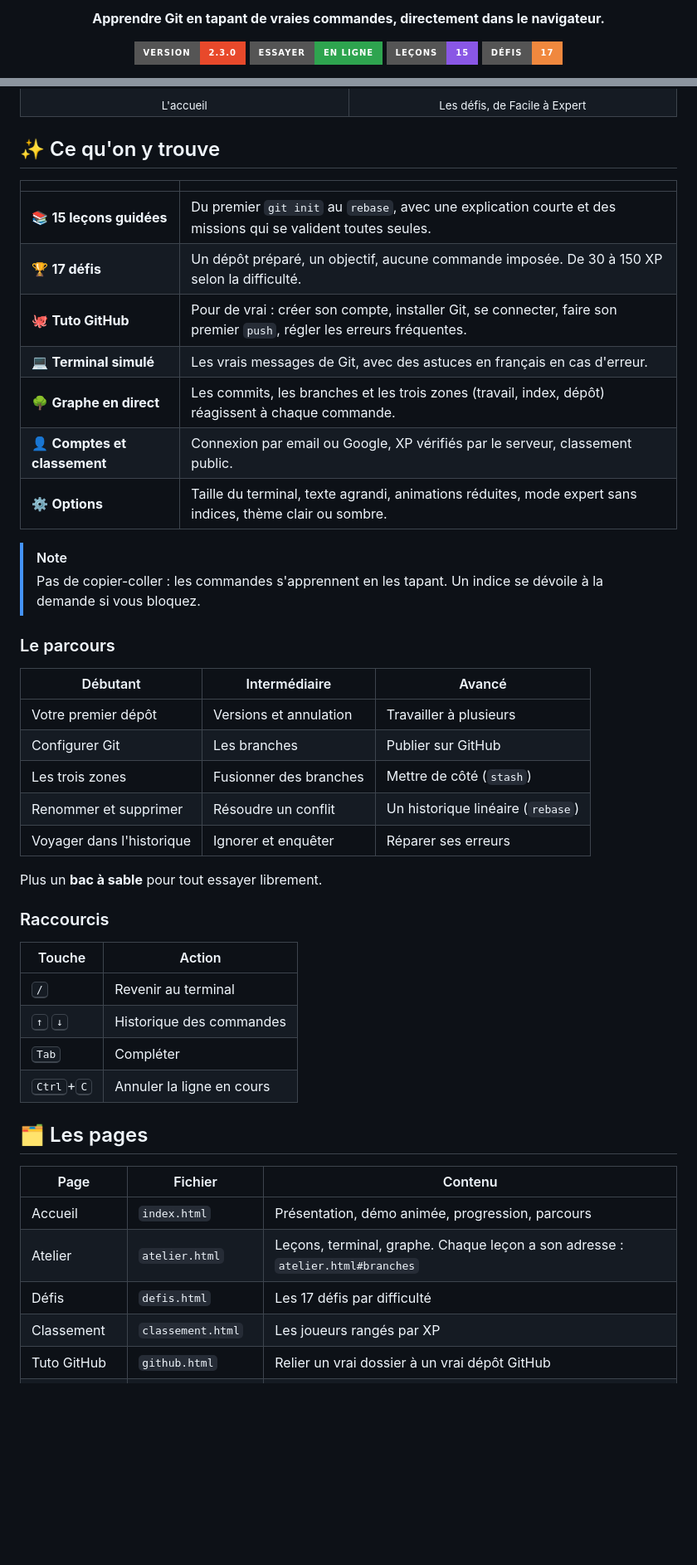
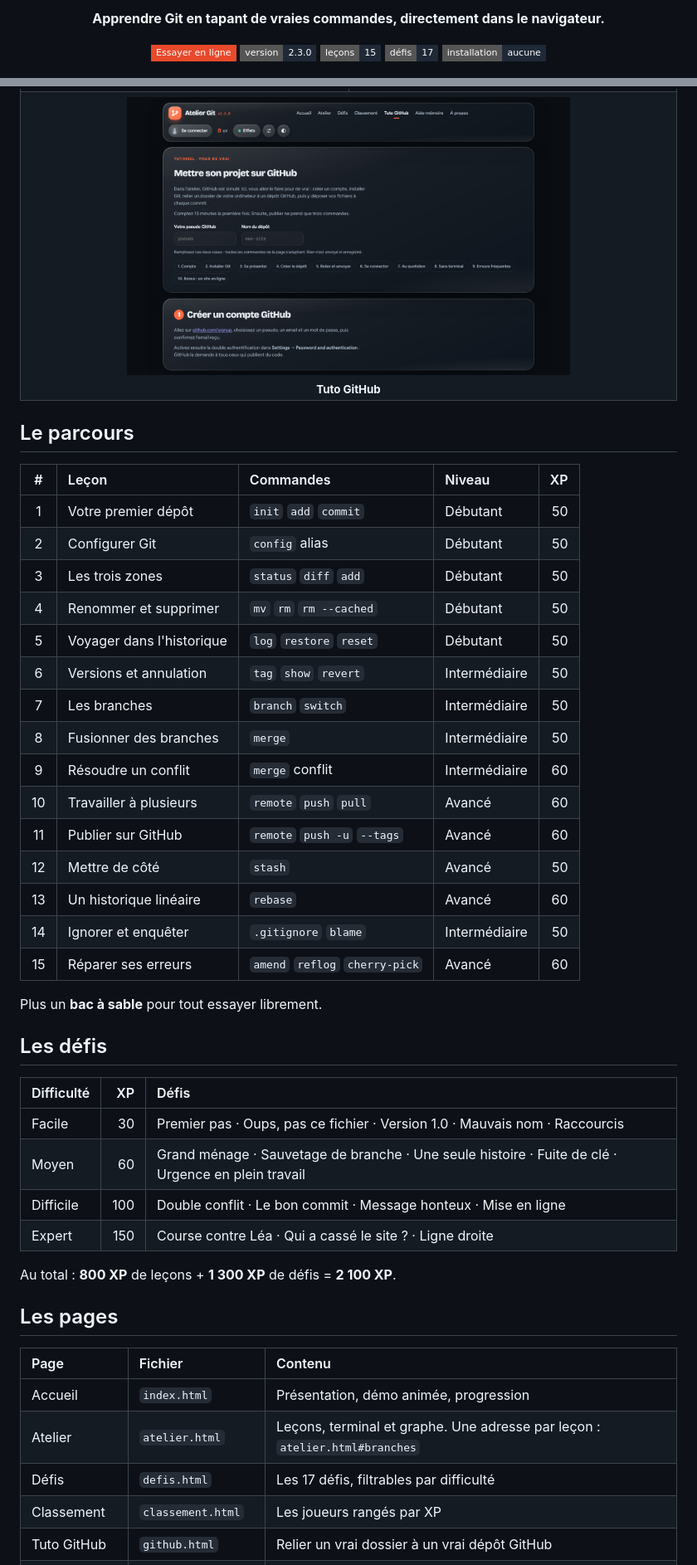
Before and after one commit to Titangp1/atelier-git, a Markdown page: README.md, 2 parts joined by grey strips. Shown at 83% size. Drawn GitHub-style; pictures changed too: docs/tuto-github.png (added); badges without logos; blank space fills up the shorter version.

Commit message:
docs: README réorganisé, captures à jour
Co-Authored-By: Claude Opus 5.5 <noreply@anthropic.com>

```diff
--- a/README.md
+++ b/README.md
@@ -6,8 +6,11 @@
 
-**Apprendre Git en tapant de vraies commandes, directement dans le navigateur.**
+<p><b>Apprendre Git en tapant de vraies commandes, directement dans le navigateur.</b></p>
 
-[![Version](https://img.shields.io/badge/version-2.3.0-e8492b?style=for-the-badge)](https://github.com/Titangp1/atelier-git/releases)
-[![Essayer en ligne](https://img.shields.io/badge/essayer-en%20ligne-2ea44f?style=for-the-badge&logo=github)](https://titangp1.github.io/atelier-git/)
-[![Leçons](https://img.shields.io/badge/le%C3%A7ons-15-8957e5?style=for-the-badge)](https://titangp1.github.io/atelier-git/atelier.html)
-[![Défis](https://img.shields.io/badge/d%C3%A9fis-17-f0883e?style=for-the-badge)](https://titangp1.github.io/atelier-git/defis.html)
+<p>
+<a href="https://titangp1.github.io/atelier-git/"><img src="https://img.shields.io/badge/Essayer_en_ligne-e8492b?style=flat-square&logo=githubpages&logoColor=white" alt="Essayer en ligne"></a>
+<img src="https://img.shields.io/badge/version-2.3.0-1f2937?style=flat-square" alt="Version 2.3.0">
+<img src="https://img.shields.io/badge/le%C3%A7ons-15-1f2937?style=flat-square" alt="15 leçons">
+<img src="https://img.shields.io/badge/d%C3%A9fis-17-1f2937?style=flat-square" alt="17 défis">
+<img src="https://img.shields.io/badge/installation-aucune-1f2937?style=flat-square" alt="Aucune installation">
+</p>
 
@@ -30,53 +76,49 @@ Réalisé par **Titan_gp1**
   </tr>
   <tr>
-    <td align="center"><sub>L'accueil</sub></td>
-    <td align="center"><sub>Les défis, de Facile à Expert</sub></td>
+    <td colspan="2" align="center"><img src="docs/tuto-github.png" alt="Tuto GitHub" width="70%"><br><sub><b>Tuto GitHub</b></sub></td>
   </tr>
 </table>
 
-## ✨ Ce qu'on y trouve
+## Le parcours
 
-| | |
-|---|---|
-| 📚 **15 leçons guidées** | Du premier `git init` au `rebase`, avec une explication courte et des missions qui se valident toutes seules. |
-| 🏆 **17 défis** | Un dépôt préparé, un objectif, aucune commande imposée. De 30 à 150 XP selon la difficulté. |
-| 🐙 **Tuto GitHub** | Pour de vrai : créer son compte, installer Git, se connecter, faire son premier `push`, régler les erreurs fréquentes. |
-| 💻 **Terminal simulé** | Les vrais messages de Git, avec des astuces en français en cas d'erreur. |
-| 🌳 **Graphe en direct** | Les commits, les branches et les trois zones (travail, index, dépôt) réagissent à chaque commande. |
-| 👤 **Comptes et classement** | Connexion par email ou Google, XP vérifiés par le serveur, classement public. |
-| ⚙️ **Options** | Taille du terminal, texte agrandi, animations réduites, mode expert sans indices, thème clair ou sombre. |
-
-> [!NOTE]
-> Pas de copier-coller : les commandes s'apprennent en les tapant. Un indice se dévoile à la demande si vous bloquez.
-
-### Le parcours
-
-| Débutant | Intermédiaire | Avancé |
-|---|---|---|
-| Votre premier dépôt | Versions et annulation | Travailler à plusieurs |
-| Configurer Git | Les branches | Publier sur GitHub |
-| Les trois zones | Fusionner des branches | Mettre de côté (`stash`) |
-| Renommer et supprimer | Résoudre un conflit | Un historique linéaire (`rebase`) |
-| Voyager dans l'historique | Ignorer et enquêter | Réparer ses erreurs |
+| # | Leçon | Commandes | Niveau | XP |
+|:-:|:--|:--|:--|--:|
+| 1 | Votre premier dépôt | `init` `add` `commit` | Débutant | 50 |
+| 2 | Configurer Git | `config` alias | Débutant | 50 |
+| 3 | Les trois zones | `status` `diff` `add` | Débutant | 50 |
+| 4 | Renommer et supprimer | `mv` `rm` `rm --cached` | Débutant | 50 |
+| 5 | Voyager dans l'historique | `log` `restore` `reset` | Débutant | 50 |
+| 6 | Versions et annulation | `tag` `show` `revert` | Intermédiaire | 50 |
+| 7 | Les branches | `branch` `switch` | Intermédiaire | 50 |
+| 8 | Fusionner des branches | `merge` | Intermédiaire | 50 |
+| 9 | Résoudre un conflit | `merge` conflit | Intermédiaire | 60 |
+| 10 | Travailler à plusieurs | `remote` `push` `pull` | Avancé | 60 |
+| 11 | Publier sur GitHub | `remote` `push -u` `--tags` | Avancé | 60 |
+| 12 | Mettre de côté | `stash` | Avancé | 50 |
+| 13 | Un historique linéaire | `rebase` | Avancé | 60 |
+| 14 | Ignorer et enquêter | `.gitignore` `blame` | Intermédiaire | 50 |
+| 15 | Réparer ses erreurs | `amend` `reflog` `cherry-pick` | Avancé | 60 |
 
 Plus un **bac à sable** pour tout essayer librement.
 
-### Raccourcis
+## Les défis
 
-| Touche | Action |
-|---|---|
-| <kbd>/</kbd> | Revenir au terminal |
-| <kbd>↑</kbd> <kbd>↓</kbd> | Historique des commandes |
-| <kbd>Tab</kbd> | Compléter |
-| <kbd>Ctrl</kbd>+<kbd>C</kbd> | Annuler la ligne en cours |
+| Difficulté | XP | Défis |
+|:--|--:|:--|
+| Facile | 30 | Premier pas · Oups, pas ce fichier · Version 1.0 · Mauvais nom · Raccourcis |
+| Moyen | 60 | Grand ménage · Sauvetage de branche · Une seule histoire · Fuite de clé · Urgence en plein travail |
+| Difficile | 100 | Double conflit · Le bon commit · Message honteux · Mise en ligne |
+| Expert | 150 | Course contre Léa · Qui a cassé le site ? · Ligne droite |
 
-## 🗂️ Les pages
+Au total : **800 XP** de leçons + **1 300 XP** de défis = **2 100 XP**.
+
+## Les pages
 
 | Page | Fichier | Contenu |
-|---|---|---|
-| Accueil | `index.html` | Présentation, démo animée, progression, parcours |
-| Atelier | `atelier.html` | Leçons, terminal, graphe. Chaque leçon a son adresse : `atelier.html#branches` |
-| Défis | `defis.html` | Les 17 défis par difficulté |
+|:--|:--|:--|
+| Accueil | `index.html` | Présentation, démo animée, progression |
+| Atelier | `atelier.html` | Leçons, terminal et graphe. Une adresse par leçon : `atelier.html#branches` |
+| Défis | `defis.html` | Les 17 défis, filtrables par difficulté |
 | Classement | `classement.html` | Les joueurs rangés par XP |
 | Tuto GitHub | `github.html` | Relier un vrai dossier à un vrai dépôt GitHub |
 | Aide-mémoire | `aide-memoire.html` | Toutes les commandes, avec une recherche |
```
Also changed, not shown: other parts of README.md (+91 -59 lines), docs/accueil.png, docs/atelier.png.
